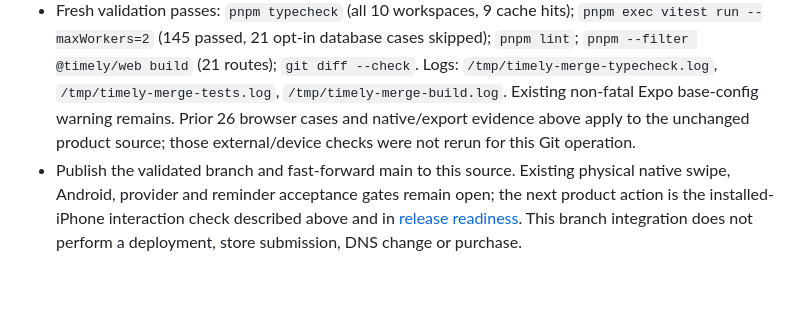
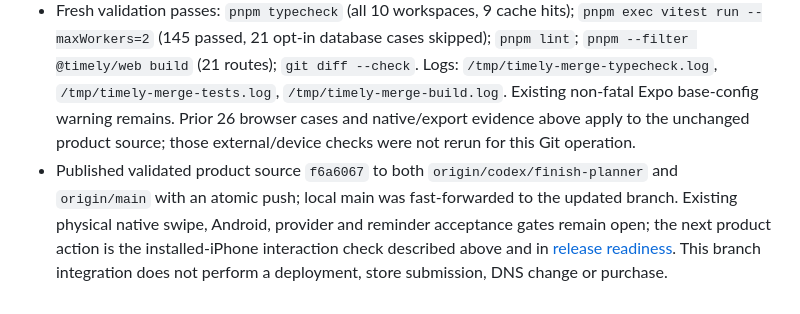
Before and after one commit to Alexeiguch/timely, a Markdown page: docs/progress.md, the part around the change. Rendered like a GitHub page.

Commit message:
Record completed branch update and main merge

```diff
--- a/docs/progress.md
+++ b/docs/progress.md
@@ -421,4 +421,4 @@ Never put secrets, OTPs or sessions into these documents. Neon authentication/se
 - Owner requested updating the other branch and merging it into main. Confirmed the only other local/remote branch is `codex/finish-planner`; its earlier PRs #1/#2 are already merged. Fetched origin, then merged current main `3ca19d0` into that branch as `b87b21d`. Resolved old squash-history conflicts with the current main versions; the integration commit's tree is identical to main, retaining the review/security/Expo fixes. No history was rewritten.
 - Preserved all existing tracked/new UI changes in a named stash, restored them onto the updated branch, and verified tracked patch equality plus byte equality of all seven new files. The editor/month/sign-in improvements and ADR 016 above are included in this integration. Backup stash `timely-ui-before-second-branch-merge-2026-10-11` remains available.
 - Fresh validation passes: `pnpm typecheck` (all 10 workspaces, 9 cache hits); `pnpm exec vitest run --maxWorkers=2` (145 passed, 21 opt-in database cases skipped); `pnpm lint`; `pnpm --filter @timely/web build` (21 routes); `git diff --check`. Logs: `/tmp/timely-merge-typecheck.log`, `/tmp/timely-merge-tests.log`, `/tmp/timely-merge-build.log`. Existing non-fatal Expo base-config warning remains. Prior 26 browser cases and native/export evidence above apply to the unchanged product source; those external/device checks were not rerun for this Git operation.
-- Publish the validated branch and fast-forward main to this source. Existing physical native swipe, Android, provider and reminder acceptance gates remain open; the next product action is the installed-iPhone interaction check described above and in [release readiness](release-readiness.md). This branch integration does not perform a deployment, store submission, DNS change or purchase.
+- Published validated product source `f6a6067` to both `origin/codex/finish-planner` and `origin/main` with an atomic push; local main was fast-forwarded to the updated branch. Existing physical native swipe, Android, provider and reminder acceptance gates remain open; the next product action is the installed-iPhone interaction check described above and in [release readiness](release-readiness.md). This branch integration does not perform a deployment, store submission, DNS change or purchase.
```
